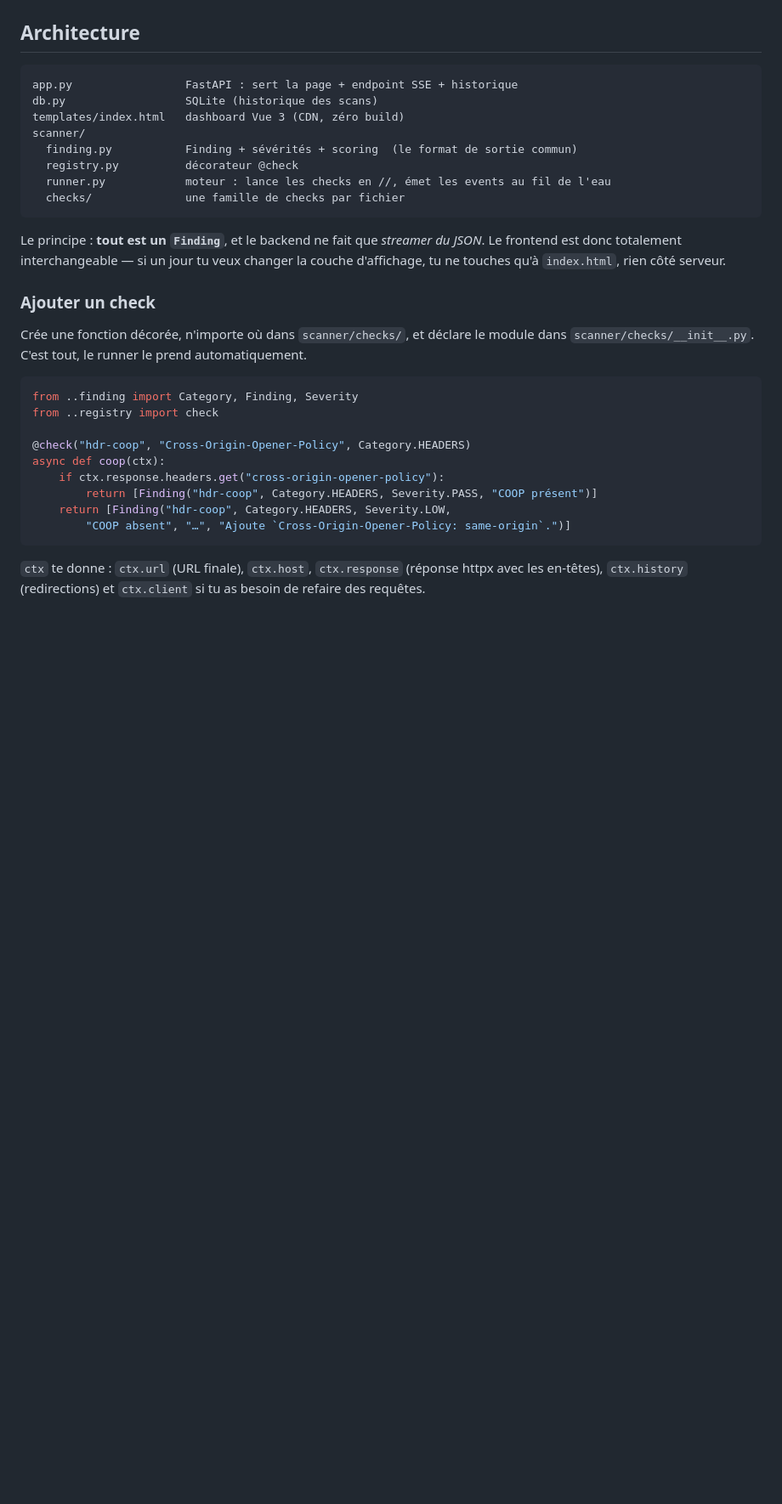
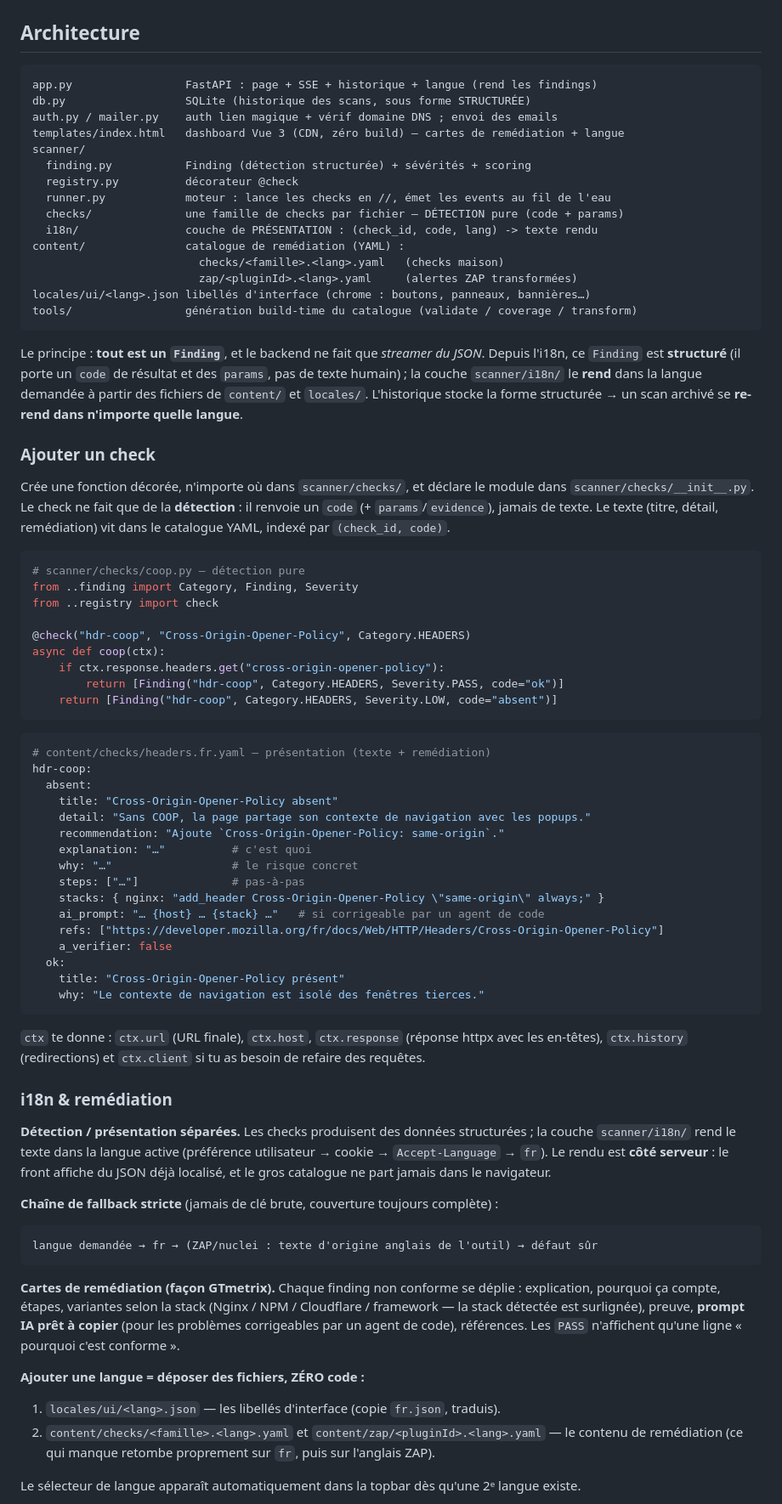
Before and after one commit to gchuinard/gotyeah-sonar, a Markdown page: README.md, the part around one of its changes. Shown at 85% size. Drawn GitHub-style; blank space fills up the shorter version.

Commit message:
docs: archi i18n + remédiation (ajouter une langue, regénérer un catalogue)
README : nouvelle arborescence (scanner/i18n, content/, locales/, tools/), exemple
« Ajouter un check » mis à jour (détection structurée + entrée YAML), section i18n &
remédiation (rendu serveur, chaîne de fallback, cartes GTmetrix, « ajouter une langue =
déposer des fichiers », outillage build-time + transform ZAP grounded), roadmap.

Co-Authored-By: Claude Opus 4.8 (1M context) <noreply@anthropic.com>

````diff
--- a/README.md
+++ b/README.md
@@ -126,36 +126,94 @@ puis renseigne, sur le service `sonar`, les variables d'environnement :
 ## Architecture
 
 ```
-app.py                 FastAPI : sert la page + endpoint SSE + historique
-db.py                  SQLite (historique des scans)
-templates/index.html   dashboard Vue 3 (CDN, zéro build)
+app.py                 FastAPI : page + SSE + historique + langue (rend les findings)
+db.py                  SQLite (historique des scans, sous forme STRUCTURÉE)
+auth.py / mailer.py    auth lien magique + vérif domaine DNS ; envoi des emails
+templates/index.html   dashboard Vue 3 (CDN, zéro build) — cartes de remédiation + langue
 scanner/
-  finding.py           Finding + sévérités + scoring  (le format de sortie commun)
+  finding.py           Finding (détection structurée) + sévérités + scoring
   registry.py          décorateur @check
   runner.py            moteur : lance les checks en //, émet les events au fil de l'eau
-  checks/              une famille de checks par fichier
+  checks/              une famille de checks par fichier — DÉTECTION pure (code + params)
+  i18n/                couche de PRÉSENTATION : (check_id, code, lang) -> texte rendu
+content/               catalogue de remédiation (YAML) :
+                         checks/<famille>.<lang>.yaml   (checks maison)
+                         zap/<pluginId>.<lang>.yaml     (alertes ZAP transformées)
+locales/ui/<lang>.json libellés d'interface (chrome : boutons, panneaux, bannières…)
+tools/                 génération build-time du catalogue (validate / coverage / transform)
 ```
 
 Le principe : **tout est un `Finding`**, et le backend ne fait que *streamer du JSON*.
-Le frontend est donc totalement interchangeable — si un jour tu veux changer la couche
-d'affichage, tu ne touches qu'à `index.html`, rien côté serveur.
+Depuis l'i18n, ce `Finding` est **structuré** (il porte un `code` de résultat et des
+`params`, pas de texte humain) ; la couche `scanner/i18n/` le **rend** dans la langue
+demandée à partir des fichiers de `content/` et `locales/`. L'historique stocke la forme
+structurée → un scan archivé se **re-rend dans n'importe quelle langue**.
 
 ### Ajouter un check
 
 Crée une fonction décorée, n'importe où dans `scanner/checks/`, et déclare le module
-dans `scanner/checks/__init__.py`. C'est tout, le runner le prend automatiquement.
+dans `scanner/checks/__init__.py`. Le check ne fait que de la **détection** : il renvoie
+un `code` (+ `params`/`evidence`), jamais de texte. Le texte (titre, détail, remédiation)
+vit dans le catalogue YAML, indexé par `(check_id, code)`.
 
 ```python
+# scanner/checks/coop.py — détection pure
 from ..finding import Category, Finding, Severity
 from ..registry import check
 
 @check("hdr-coop", "Cross-Origin-Opener-Policy", Category.HEADERS)
 async def coop(ctx):
     if ctx.response.headers.get("cross-origin-opener-policy"):
-        return [Finding("hdr-coop", Category.HEADERS, Severity.PASS, "COOP présent")]
-    return [Finding("hdr-coop", Category.HEADERS, Severity.LOW,
-        "COOP absent", "…", "Ajoute `Cross-Origin-Opener-Policy: same-origin`.")]
+        return [Finding("hdr-coop", Category.HEADERS, Severity.PASS, code="ok")]
+    return [Finding("hdr-coop", Category.HEADERS, Severity.LOW, code="absent")]
+```
+
+```yaml
+# content/checks/headers.fr.yaml — présentation (texte + remédiation)
+hdr-coop:
+  absent:
+    title: "Cross-Origin-Opener-Policy absent"
+    detail: "Sans COOP, la page partage son contexte de navigation avec les popups."
+    recommendation: "Ajoute `Cross-Origin-Opener-Policy: same-origin`."
+    explanation: "…"          # c'est quoi
+    why: "…"                  # le risque concret
+    steps: ["…"]              # pas-à-pas
+    stacks: { nginx: "add_header Cross-Origin-Opener-Policy \"same-origin\" always;" }
+    ai_prompt: "… {host} … {stack} …"   # si corrigeable par un agent de code
+    refs: ["https://developer.mozilla.org/fr/docs/Web/HTTP/Headers/Cross-Origin-Opener-Policy"]
+    a_verifier: false
+  ok:
+    title: "Cross-Origin-Opener-Policy présent"
+    why: "Le contexte de navigation est isolé des fenêtres tierces."
 ```
 
 `ctx` te donne : `ctx.url` (URL finale), `ctx.host`, `ctx.response` (réponse httpx avec
 les en-têtes), `ctx.history` (redirections) et `ctx.client` si tu as besoin de refaire des requêtes.
+
+### i18n & remédiation
+
+**Détection / présentation séparées.** Les checks produisent des données structurées ;
+la couche `scanner/i18n/` rend le texte dans la langue active (préférence utilisateur →
+cookie → `Accept-Language` → `fr`). Le rendu est **côté serveur** : le front affiche du JSON
+déjà localisé, et le gros catalogue ne part jamais dans le navigateur.
+
+**Chaîne de fallback stricte** (jamais de clé brute, couverture toujours complète) :
+
+```
+langue demandée → fr → (ZAP/nuclei : texte d'origine anglais de l'outil) → défaut sûr
+```
+
+**Cartes de remédiation (façon GTmetrix).** Chaque finding non conforme se déplie :
+explication, pourquoi ça compte, étapes, variantes selon la stack (Nginx / NPM / Cloudflare /
+framework — la stack détectée est surlignée), preuve, **prompt IA prêt à copier** (pour les
+problèmes corrigeables par un agent de code), références. Les `PASS` n'affichent qu'une ligne
+« pourquoi c'est conforme ».
+
+**Ajouter une langue = déposer des fichiers, ZÉRO code :**
+
+1. `locales/ui/<lang>.json` — les libellés d'interface (copie `fr.json`, traduis).
+2. `content/checks/<famille>.<lang>.yaml` et `content/zap/<pluginId>.<lang>.yaml` — le
+   contenu de remédiation (ce qui manque retombe proprement sur `fr`, puis sur l'anglais ZAP).
+
+Le sélecteur de langue apparaît automatiquement dans la topbar dès qu'une 2ᵉ langue existe.
+
````
Also changed, not shown: other parts of README.md (+17 -0 lines).
